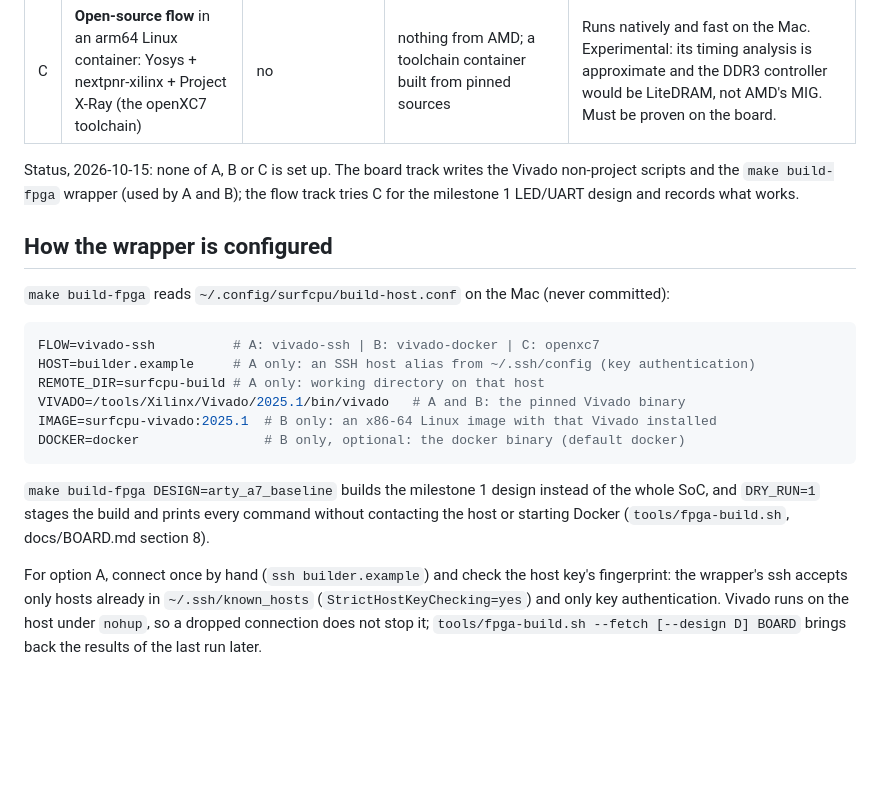
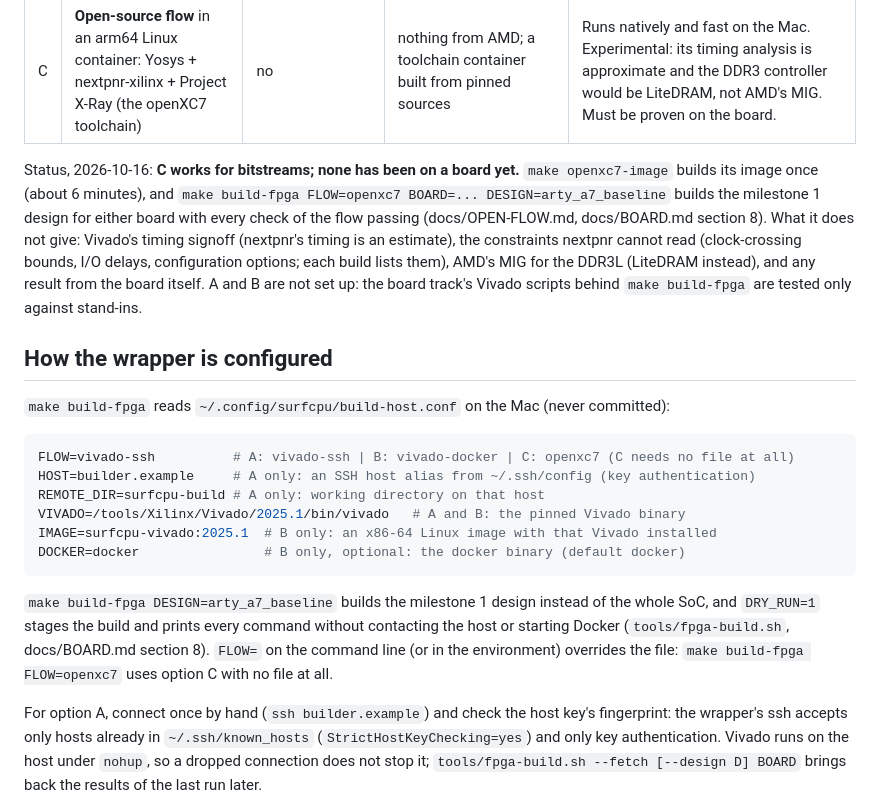
Before and after one commit to brandonburr86/surfos, a Markdown page: surfcpu/docs/BUILD-HOST.md, the part around the change. Rendered like a GitHub page; blank space fills up the shorter version.

Commit message:
surfcpu docs: option C works for bitstreams; open-flow commands; gap G2 narrowed
Authorized document edits for the open flow:

- BUILD-HOST.md: option C works for bitstreams, with no board result yet.
  - make openxc7-image builds the image.
  - make build-fpga FLOW=openxc7 builds the milestone 1 design for either board without a
    build-host.conf.
  - It does not give Vivado's timing signoff, the constraints nextpnr cannot read, MIG, or
    anything from the board.
  - FLOW on the command line overrides the file.
- COMMANDS.md: rows for make openxc7-image, make build-fpga FLOW=openxc7 and
  tools/fpga-build.sh --fetch.
- INVENTORY.md G2: the open flow removes the build-host blocker for bitstreams. Its timing
  is only nextpnr's estimate, it does not check the clock-crossing and I/O constraints, DDR
  would need LiteDRAM, and nothing has been on a board. Vivado signoff and MIG remain the
  owner's decision.

Co-Authored-By: Claude Opus 5.5 <noreply@anthropic.com>

````diff
--- a/surfcpu/docs/BUILD-HOST.md
+++ b/surfcpu/docs/BUILD-HOST.md
@@ -18,16 +18,22 @@ port, the card tools) does not depend on it.
 | B | **Vivado in an x86-64 Linux container on this Mac**, run through Docker Desktop's Rosetta emulation | no (works for many people, unsupported) | the owner's AMD account to download the installer; tens of GB of disk (about 84 GiB is free); a slow first install | Same scripts as A, run locally. Must be proven on this Mac before it is relied on. |
 | C | **Open-source flow** in an arm64 Linux container: Yosys + nextpnr-xilinx + Project X-Ray (the openXC7 toolchain) | no | nothing from AMD; a toolchain container built from pinned sources | Runs natively and fast on the Mac. Experimental: its timing analysis is approximate and the DDR3 controller would be LiteDRAM, not AMD's MIG. Must be proven on the board. |
 
-Status, 2026-10-15: none of A, B or C is set up. The board track writes the Vivado
-non-project scripts and the `make build-fpga` wrapper (used by A and B); the flow track
-tries C for the milestone 1 LED/UART design and records what works.
+Status, 2026-10-16: **C works for bitstreams; none has been on a board yet.**
+`make openxc7-image` builds its image once (about 6 minutes), and `make build-fpga
+FLOW=openxc7 BOARD=... DESIGN=arty_a7_baseline` builds the milestone 1 design for either
+board with every check of the flow passing (docs/OPEN-FLOW.md, docs/BOARD.md section 8). What
+it does not give: Vivado's timing signoff (nextpnr's timing is an estimate), the constraints
+nextpnr cannot read (clock-crossing bounds, I/O delays, configuration options; each build
+lists them), AMD's MIG for the DDR3L (LiteDRAM instead), and any result from the board itself.
+A and B are not set up: the board track's Vivado scripts behind `make build-fpga` are tested
+only against stand-ins.
 
 ## How the wrapper is configured
 
 `make build-fpga` reads `~/.config/surfcpu/build-host.conf` on the Mac (never committed):
 
 ```sh
-FLOW=vivado-ssh          # A: vivado-ssh | B: vivado-docker | C: openxc7
+FLOW=vivado-ssh          # A: vivado-ssh | B: vivado-docker | C: openxc7 (C needs no file at all)
 HOST=builder.example     # A only: an SSH host alias from ~/.ssh/config (key authentication)
 REMOTE_DIR=surfcpu-build # A only: working directory on that host
 VIVADO=/tools/Xilinx/Vivado/2025.1/bin/vivado   # A and B: the pinned Vivado binary
@@ -37,7 +43,9 @@ DOCKER=docker                # B only, optional: the docker binary (default dock
 
 `make build-fpga DESIGN=arty_a7_baseline` builds the milestone 1 design instead of the whole
 SoC, and `DRY_RUN=1` stages the build and prints every command without contacting the host or
-starting Docker (`tools/fpga-build.sh`, docs/BOARD.md section 8).
+starting Docker (`tools/fpga-build.sh`, docs/BOARD.md section 8). `FLOW=` on the command line
+(or in the environment) overrides the file: `make build-fpga FLOW=openxc7` uses option C with
+no file at all.
 
 For option A, connect once by hand (`ssh builder.example`) and check the host key's
 fingerprint: the wrapper's ssh accepts only hosts already in `~/.ssh/known_hosts`
````
Also changed, not shown: surfcpu/docs/COMMANDS.md (+4 -1 lines), surfcpu/docs/INVENTORY.md (+1 -1 lines).
